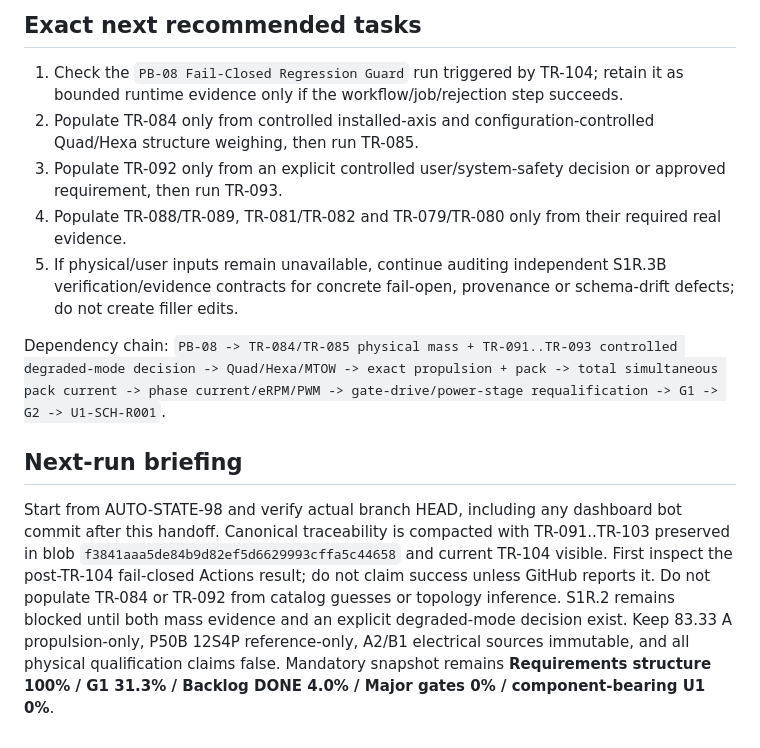
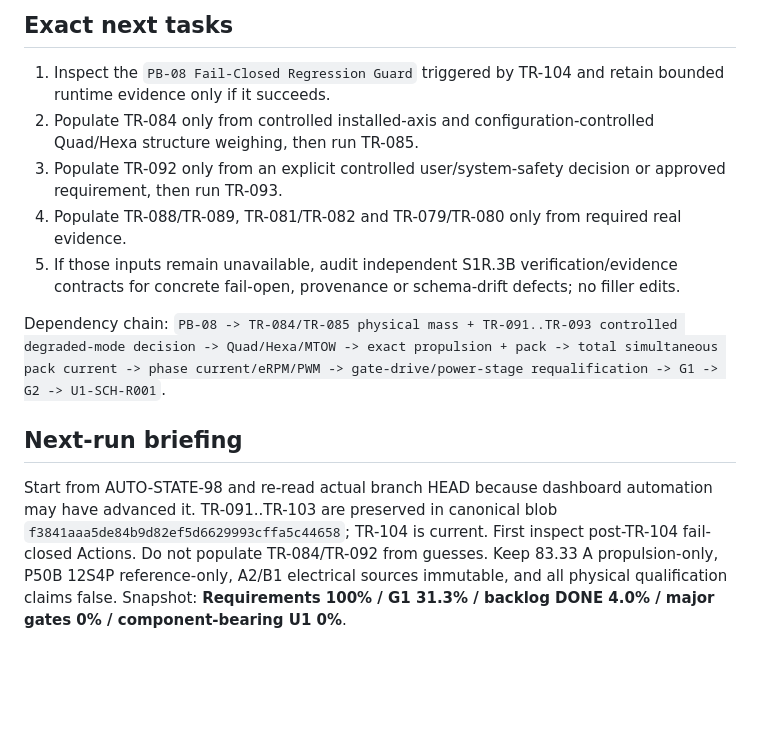
Before and after one commit to mekiciepcas/ESC-Ai, a Markdown page: ESC_V2/planning/AUTONOMOUS_HANDOFF.md, the part around one of its changes. Drawn GitHub-style; blank space fills up the shorter version.

```diff
--- a/ESC_V2/planning/AUTONOMOUS_HANDOFF.md
+++ b/ESC_V2/planning/AUTONOMOUS_HANDOFF.md
@@ -47,12 +35,12 @@ A narrow false-confidence risk existed in the regression harness: a verifier cou
 
-## Exact next recommended tasks
-1. Check the `PB-08 Fail-Closed Regression Guard` run triggered by TR-104; retain it as bounded runtime evidence only if the workflow/job/rejection step succeeds.
+## Exact next tasks
+1. Inspect the `PB-08 Fail-Closed Regression Guard` triggered by TR-104 and retain bounded runtime evidence only if it succeeds.
 2. Populate TR-084 only from controlled installed-axis and configuration-controlled Quad/Hexa structure weighing, then run TR-085.
 3. Populate TR-092 only from an explicit controlled user/system-safety decision or approved requirement, then run TR-093.
-4. Populate TR-088/TR-089, TR-081/TR-082 and TR-079/TR-080 only from their required real evidence.
-5. If physical/user inputs remain unavailable, continue auditing independent S1R.3B verification/evidence contracts for concrete fail-open, provenance or schema-drift defects; do not create filler edits.
+4. Populate TR-088/TR-089, TR-081/TR-082 and TR-079/TR-080 only from required real evidence.
+5. If those inputs remain unavailable, audit independent S1R.3B verification/evidence contracts for concrete fail-open, provenance or schema-drift defects; no filler edits.
 
 Dependency chain: `PB-08 -> TR-084/TR-085 physical mass + TR-091..TR-093 controlled degraded-mode decision -> Quad/Hexa/MTOW -> exact propulsion + pack -> total simultaneous pack current -> phase current/eRPM/PWM -> gate-drive/power-stage requalification -> G1 -> G2 -> U1-SCH-R001`.
 
 ## Next-run briefing
-Start from AUTO-STATE-98 and verify actual branch HEAD, including any dashboard bot commit after this handoff. Canonical traceability is compacted with TR-091..TR-103 preserved in blob `f3841aaa5de84b9d82ef5d6629993cffa5c44658` and current TR-104 visible. First inspect the post-TR-104 fail-closed Actions result; do not claim success unless GitHub reports it. Do not populate TR-084 or TR-092 from catalog guesses or topology inference. S1R.2 remains blocked until both mass evidence and an explicit degraded-mode decision exist. Keep 83.33 A propulsion-only, P50B 12S4P reference-only, A2/B1 electrical sources immutable, and all physical qualification claims false. Mandatory snapshot remains **Requirements structure 100% / G1 31.3% / Backlog DONE 4.0% / Major gates 0% / component-bearing U1 0%**.
+Start from AUTO-STATE-98 and re-read actual branch HEAD because dashboard automation may have advanced it. TR-091..TR-103 are preserved in canonical blob `f3841aaa5de84b9d82ef5d6629993cffa5c44658`; TR-104 is current. First inspect post-TR-104 fail-closed Actions. Do not populate TR-084/TR-092 from guesses. Keep 83.33 A propulsion-only, P50B 12S4P reference-only, A2/B1 electrical sources immutable, and all physical qualification claims false. Snapshot: **Requirements 100% / G1 31.3% / backlog DONE 4.0% / major gates 0% / component-bearing U1 0%**.
```
Also changed, not shown: other parts of ESC_V2/planning/AUTONOMOUS_HANDOFF.md (+17 -29 lines).
